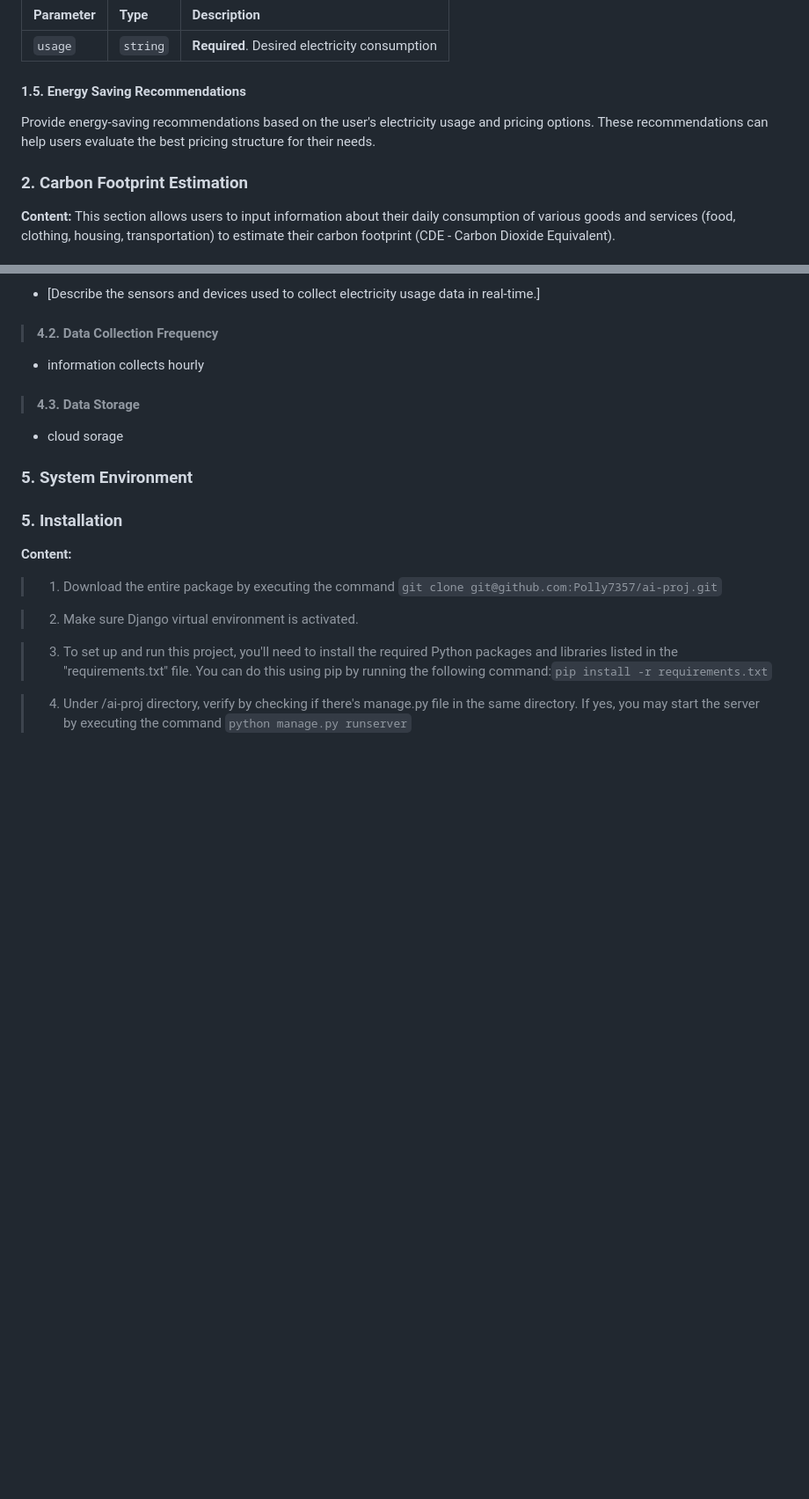
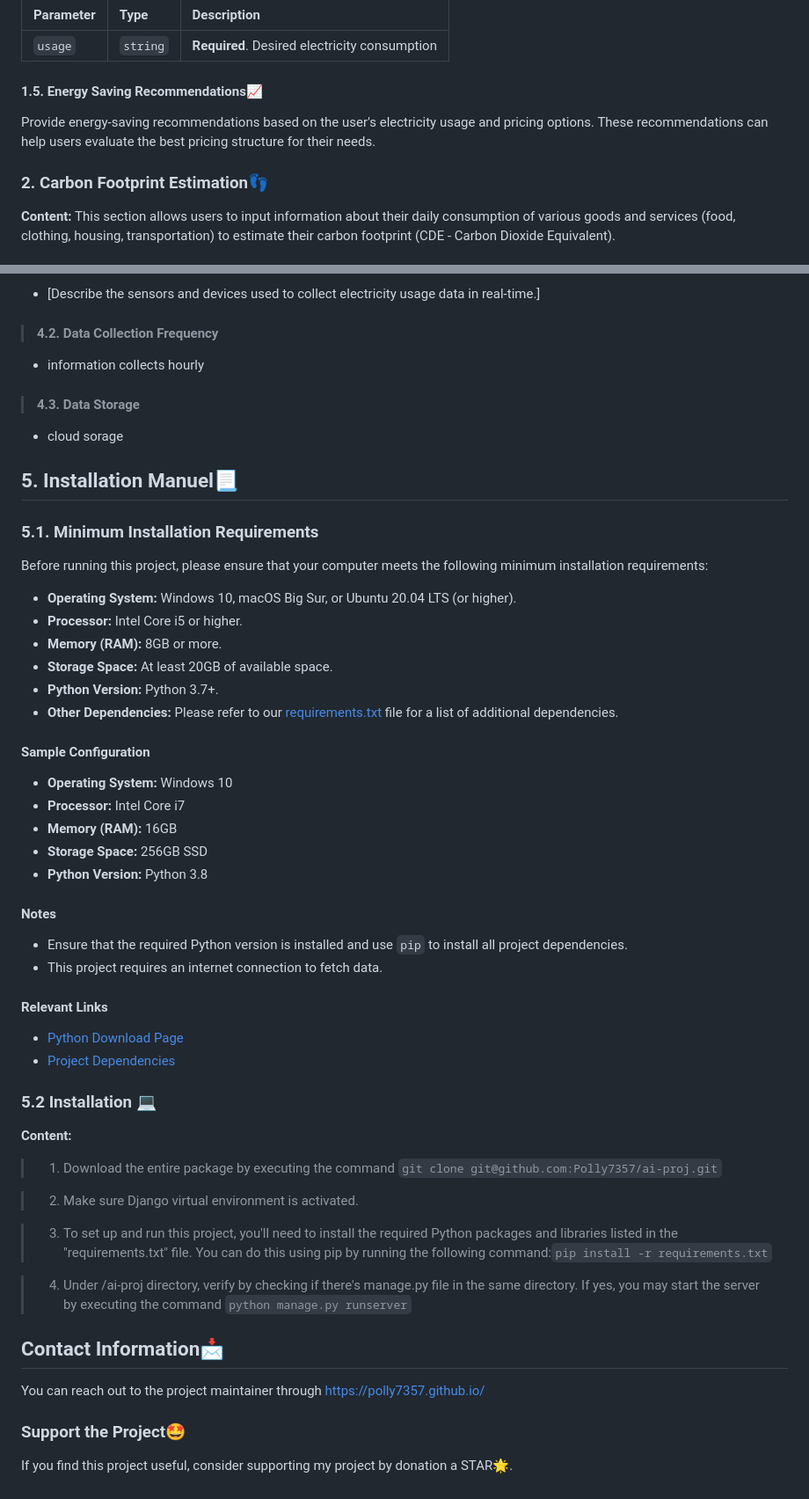
Before and after one commit to Polly7357/ai-proj, a Markdown page: README.md, 2 parts joined by grey strips. Shown: that part at 88% size. Rendered like a GitHub page; blank space fills up the shorter version.

```diff
--- a/README.md
+++ b/README.md
@@ -66,10 +65,10 @@ This section allows users to input information about their household appliances
 | :-------- | :------- | :-------------------------------- |
 | `usage`      | `string` | **Required**. Desired electricity consumption |
 
-#### 1.5. Energy Saving Recommendations
+#### 1.5. Energy Saving Recommendations:chart_with_upwards_trend:
 Provide energy-saving recommendations based on the user's electricity usage and pricing options. These recommendations can help users evaluate the best pricing structure for their needs.
 
-### 2. Carbon Footprint Estimation
+### 2. Carbon Footprint Estimation:footprints:
 
 **Content:**
 This section allows users to input information about their daily consumption of various goods and services (food, clothing, housing, transportation) to estimate their carbon footprint (CDE - Carbon Dioxide Equivalent).
@@ -100,10 +99,39 @@ This section discusses the real-time collection of AIoT (Artificial Intelligence
 >#### 4.3. Data Storage
 - cloud sorage
 
-### 5. System Environment
+## 5. Installation Manuel:page_with_curl:
+  ### 5.1. Minimum Installation Requirements
+
+Before running this project, please ensure that your computer meets the following minimum installation requirements:
+
+- **Operating System:** Windows 10, macOS Big Sur, or Ubuntu 20.04 LTS (or higher).
+- **Processor:** Intel Core i5 or higher.
+- **Memory (RAM):** 8GB or more.
+- **Storage Space:** At least 20GB of available space.
+- **Python Version:** Python 3.7+.
+- **Other Dependencies:** Please refer to our [requirements.txt](./requirements.txt) file for a list of additional dependencies.
+
+#### Sample Configuration
+
+- **Operating System:** Windows 10
+- **Processor:** Intel Core i7
+- **Memory (RAM):** 16GB
+- **Storage Space:** 256GB SSD
+- **Python Version:** Python 3.8
+
+#### Notes
+
+- Ensure that the required Python version is installed and use `pip` to install all project dependencies.
+- This project requires an internet connection to fetch data.
+
+#### Relevant Links
+
+- [Python Download Page](https://www.python.org/downloads/)
+- [Project Dependencies](./requirements.txt)
 
 
-### 5. Installation
+
+### 5.2 Installation	:computer:
 **Content:**
 >1. Download the entire package by executing the command `git clone git@github.com:Polly7357/ai-proj.git`
 
@@ -113,3 +141,12 @@ This section discusses the real-time collection of AIoT (Artificial Intelligence
 
 >4. Under /ai-proj directory, verify by checking if there's manage.py file in the same directory. If yes, you may start the server by executing the command
 > `python manage.py runserver`
+
+
+
+**Contact Information:envelope_with_arrow:**
+---
+  You can reach out to the project maintainer through https://polly7357.github.io/
+
+### Support the Project:star_struck:
+If you find this project useful, consider supporting my project by donation a STAR:star2:.
```
Also changed, not shown: other parts of README.md (+9 -10 lines).
